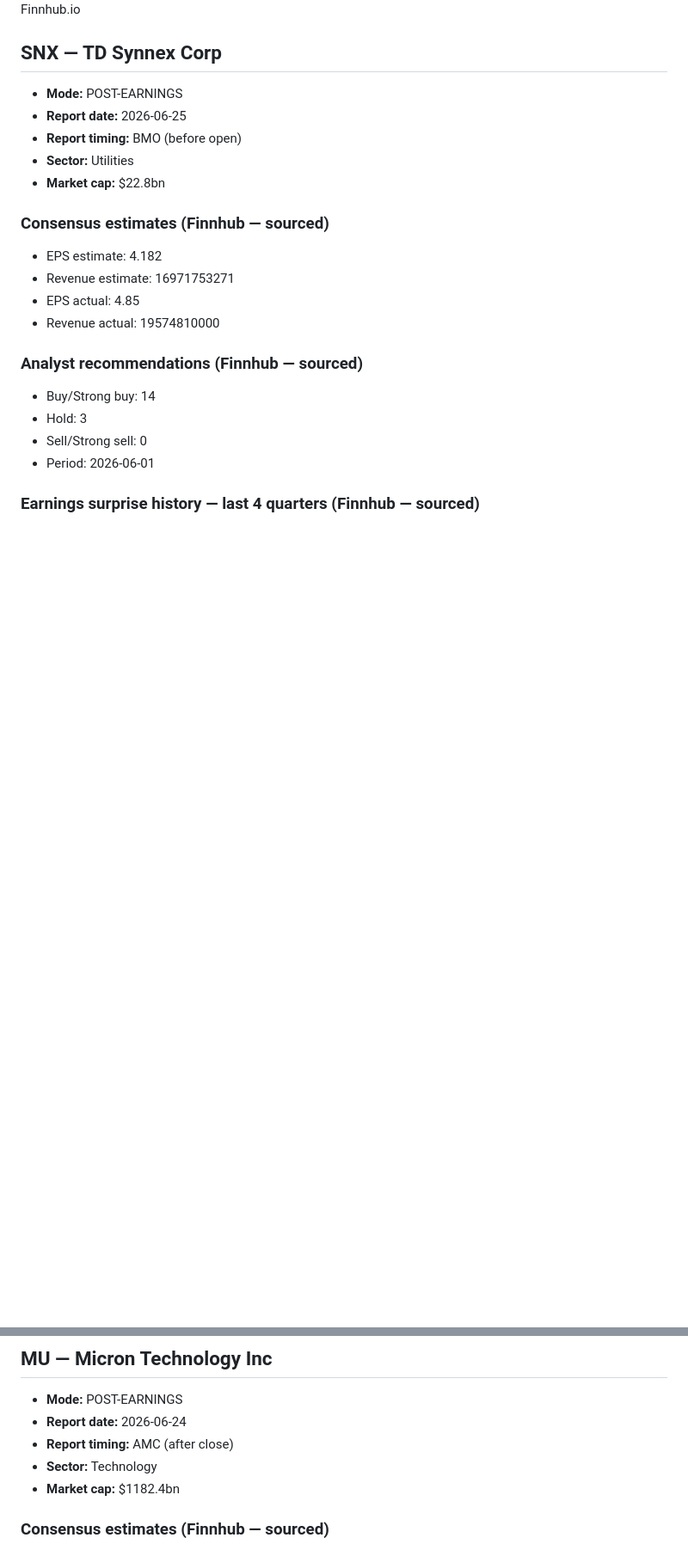
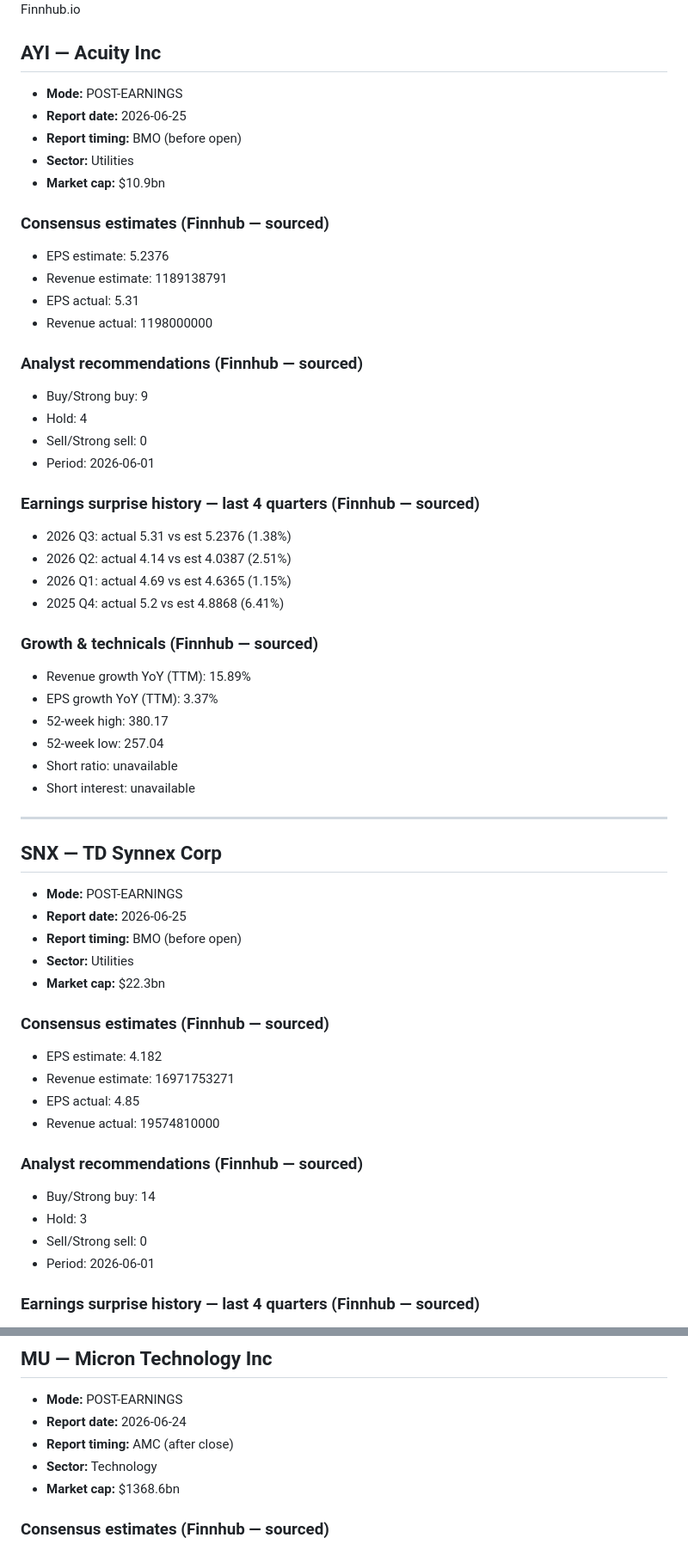
Before and after one commit to harryimposter/shark-tank, a Markdown page: earnings_data.md, 2 parts joined by grey strips. Shown at 86% size. Drawn GitHub-style; blank space fills up the shorter version.

Commit message:
chore: update earnings data 2026-06-26

```diff
--- a/earnings_data.md
+++ b/earnings_data.md
@@ -5,12 +5,47 @@ Post-earnings window: 2026-06-22 to 2026-06-25
 Universe: large cap (>$10bn) · US + Korea · Tech / Financials / Industrials / Utilities
 Source: Finnhub.io
+
+## AYI — Acuity Inc
+- **Mode:** POST-EARNINGS
+- **Report date:** 2026-06-25
+- **Report timing:** BMO (before open)
+- **Sector:** Utilities
+- **Market cap:** $10.9bn
+
+### Consensus estimates (Finnhub — sourced)
+- EPS estimate:     5.2376
+- Revenue estimate: 1189138791
+- EPS actual:      5.31
+- Revenue actual:  1198000000
+
+### Analyst recommendations (Finnhub — sourced)
+- Buy/Strong buy: 9
+- Hold:           4
+- Sell/Strong sell: 0
+- Period:         2026-06-01
+
+### Earnings surprise history — last 4 quarters (Finnhub — sourced)
+- 2026 Q3: actual 5.31 vs est 5.2376 (1.38%)
+- 2026 Q2: actual 4.14 vs est 4.0387 (2.51%)
+- 2026 Q1: actual 4.69 vs est 4.6365 (1.15%)
+- 2025 Q4: actual 5.2 vs est 4.8868 (6.41%)
+
+### Growth & technicals (Finnhub — sourced)
+- Revenue growth YoY (TTM): 15.89%
+- EPS growth YoY (TTM):     3.37%
+- 52-week high:             380.17
+- 52-week low:              257.04
+- Short ratio:              unavailable
+- Short interest:           unavailable
+
+---
 
 ## SNX — TD Synnex Corp
 - **Mode:** POST-EARNINGS
 - **Report date:** 2026-06-25
 - **Report timing:** BMO (before open)
 - **Sector:** Utilities
-- **Market cap:** $22.8bn
+- **Market cap:** $22.3bn
 
 ### Consensus estimates (Finnhub — sourced)
 - EPS estimate:     4.182
@@ -79,7 +114,7 @@ Source: Finnhub.io
 - **Report date:** 2026-06-24
 - **Report timing:** AMC (after close)
 - **Sector:** Technology
-- **Market cap:** $1182.4bn
+- **Market cap:** $1368.6bn
 
 ### Consensus estimates (Finnhub — sourced)
 - EPS estimate:     21.4019
```
Also changed, not shown: other parts of earnings_data.md (+9 -9 lines).
